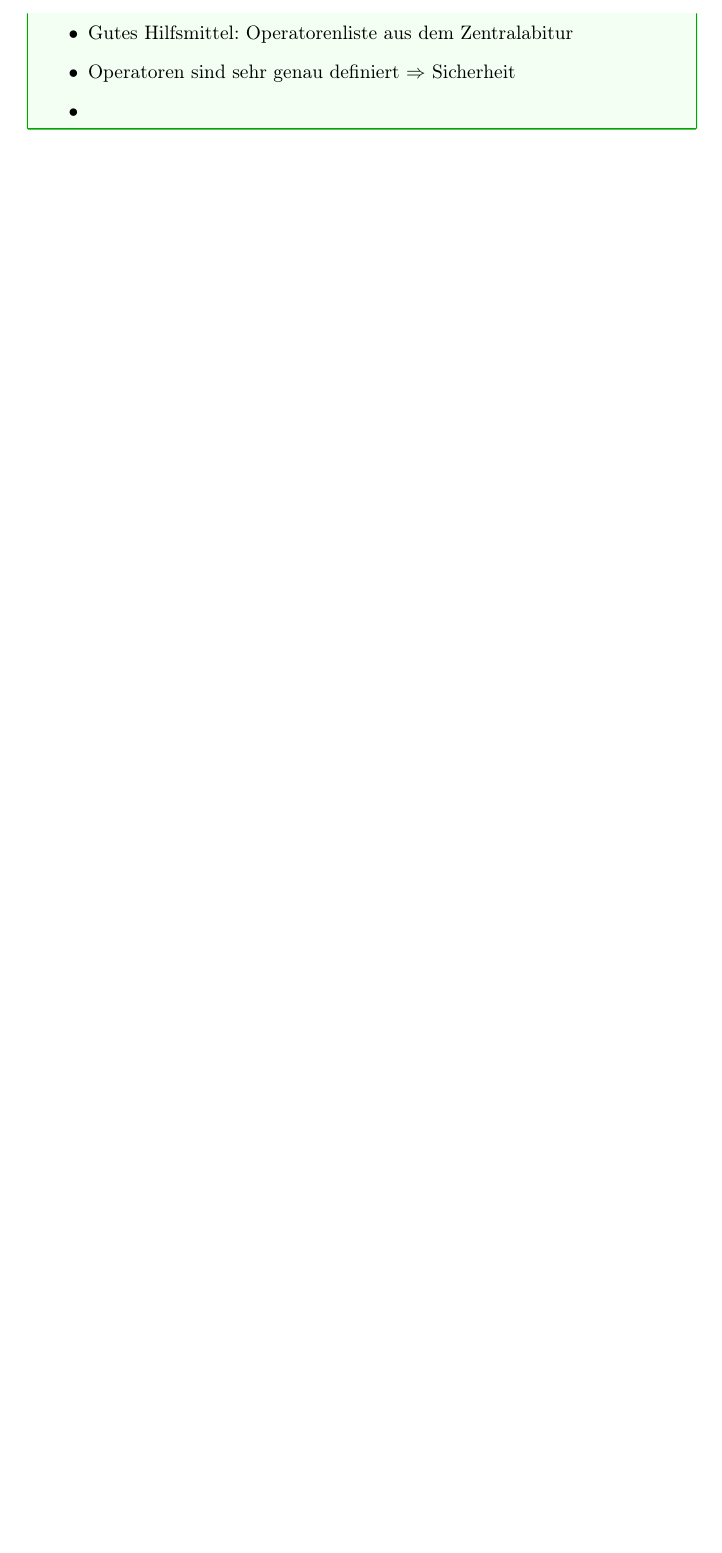
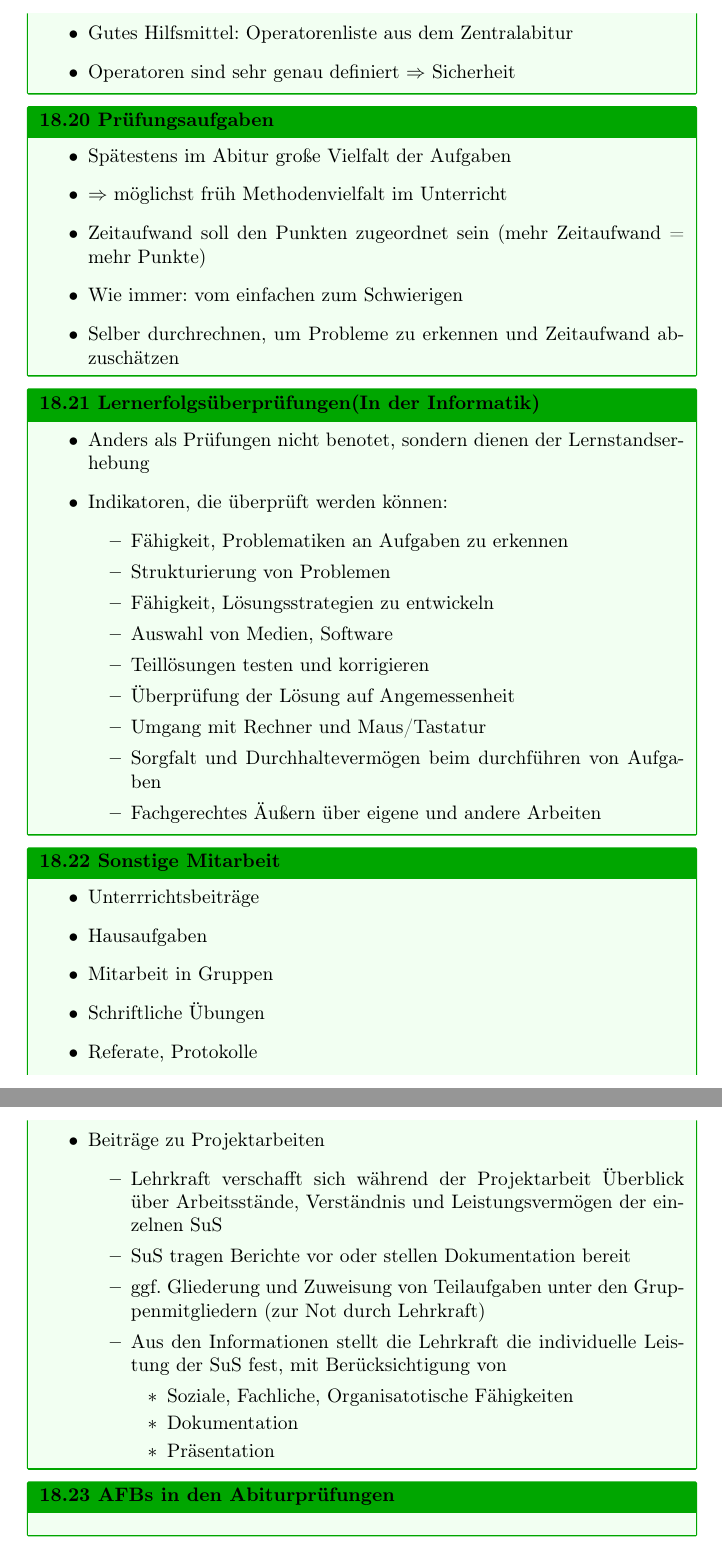
Before and after one commit to Yerionimous2/Zusammenfassung-EIF, a LaTeX document (main.tex): part of page 26 of 26 before the commit and two parts of pages 27 and 28 of 28 after it, the two joined at a grey line, cut so that both start at the same text, the shorter picture padded with empty space. Compiled offline with pdfLaTeX.

Commit message:
D5 bis Seite 28

```diff
--- a/main.tex
+++ b/main.tex
@@ -1019,8 +1052,61 @@ Erweiterung davon: Didaktische Rekonstruktion
         \item Aufgaben sollten keine Unsicherheiten erzeugen
         \item Gutes Hilfsmittel: Operatorenliste aus dem Zentralabitur
         \item Operatoren sind sehr genau definiert $\Rightarrow$ Sicherheit
-        \item
     \end{itemize}
 \end{block}
 
+\begin{block}{Prüfungsaufgaben}
+    \begin{itemize}
+        \item Spätestens im Abitur große Vielfalt der Aufgaben
+        \item $\Rightarrow$ möglichst früh Methodenvielfalt im Unterricht
+        \item Zeitaufwand soll den Punkten zugeordnet sein (mehr Zeitaufwand = mehr Punkte)
+        \item Wie immer: vom einfachen zum Schwierigen
+        \item Selber durchrechnen, um Probleme zu erkennen und Zeitaufwand abzuschätzen
+    \end{itemize}
+\end{block}
+
+\begin{block}{Lernerfolgsüberprüfungen(In der Informatik)}
+    \begin{itemize}
+        \item Anders als Prüfungen nicht benotet, sondern dienen der Lernstandserhebung
+        \item Indikatoren, die überprüft werden können:
+        \begin{itemize}
+            \item Fähigkeit, Problematiken an Aufgaben zu erkennen
+            \item Strukturierung von Problemen
+            \item Fähigkeit, Lösungsstrategien zu entwickeln
+            \item Auswahl von Medien, Software
+            \item Teillösungen testen und korrigieren
+            \item Überprüfung der Lösung auf Angemessenheit
+            \item Umgang mit Rechner und Maus/Tastatur
+            \item Sorgfalt und Durchhaltevermögen beim durchführen von Aufgaben
+            \item Fachgerechtes Äußern über eigene und andere Arbeiten
+        \end{itemize}
+    \end{itemize}
+\end{block}
+
+\begin{block}{Sonstige Mitarbeit}
+    \begin{itemize}
+        \item Unterrrichtsbeiträge
+        \item Hausaufgaben
+        \item Mitarbeit in Gruppen
+        \item Schriftliche Übungen
+        \item Referate, Protokolle
+        \item Beiträge zu Projektarbeiten
+        \begin{itemize}
+            \item Lehrkraft verschafft sich während der Projektarbeit Überblick über Arbeitsstände, Verständnis und Leistungsvermögen der einzelnen SuS
+            \item SuS tragen Berichte vor oder stellen Dokumentation bereit
+            \item ggf. Gliederung und Zuweisung von Teilaufgaben unter den Gruppenmitgliedern (zur Not durch Lehrkraft)
+            \item Aus den Informationen stellt die Lehrkraft die individuelle Leistung der SuS fest, mit Berücksichtigung von
+            \begin{itemize}
+                \item Soziale, Fachliche, Organisatotische Fähigkeiten
+                \item Dokumentation
+                \item Präsentation
+            \end{itemize}
+        \end{itemize}
+    \end{itemize}
+\end{block}
+
+\begin{block}{AFBs in den Abiturprüfungen}
+
+\end{block}
+
 \end{document}
```
Also changed, not shown: main.pdf, main.tex (35 more changed lines), 4 other files.
